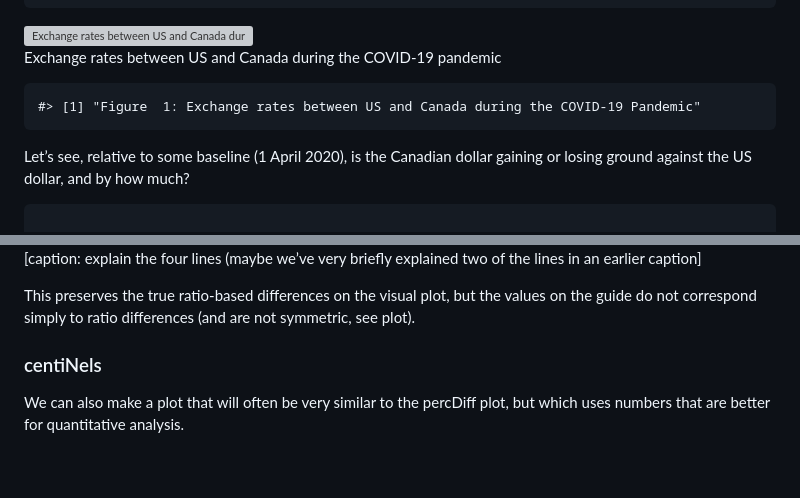
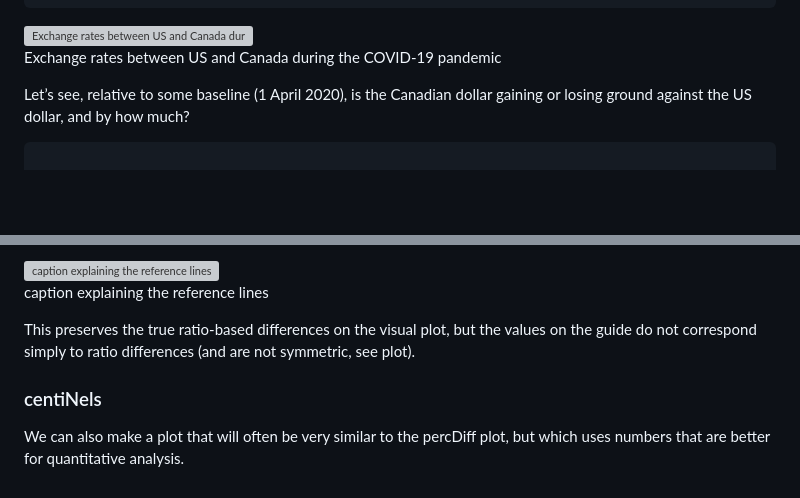
Before and after one commit to mikeroswell/ratioScales, a Markdown page: README.md, 2 parts joined by grey strips. Drawn GitHub-style; blank space fills up the shorter version; grey boxes are pictures that could not be loaded.

Commit message:
Re-build Rmarkdown files

```diff
--- a/README.md
+++ b/README.md
@@ -56,8 +56,6 @@ Exchange rates between US and Canada during the COVID-19 pandemic
 </p>
 
 </div>
-
-    #> [1] "Figure  1: Exchange rates between US and Canada during the COVID-19 Pandemic"
 
 Let’s see, relative to some baseline (1 April 2020), is the Canadian
 dollar gaining or losing ground against the US dollar, and by how much?
@@ -164,6 +162,10 @@ exch %>%  ggplot(aes(date, exRate_scale, color = direction)) +
 
-\[caption: explain the four lines (maybe we’ve very briefly explained
-two of the lines in an earlier caption\]
+<img src="man/figures/README-percDiff_example-1.png" alt="caption explaining the reference lines" width="50%" />
+<p class="caption">
+caption explaining the reference lines
+</p>
+
+</div>
 
 This preserves the true ratio-based differences on the visual plot, but
 the values on the guide do not correspond simply to ratio differences
@@ -177,6 +179,8 @@ quantitative analysis. </metatext>
 
 <!-- some COMMENTS here to keep track of
 We think we are currently using GitHub Actions to re-render `README.Rmd` every time you push. An example workflow can be found here: <https://github.com/r-lib/actions/tree/v1/examples>.
-&#10;When you add a new plot, don't forget to commit and push the resulting figure files, so they display on GitHub and CRAN.
-&#10;Add alt-text (and consider adding short captions as well) to all figures
+
+When you add a new plot, don't forget to commit and push the resulting figure files, so they display on GitHub and CRAN.
+
+Add alt-text (and consider adding short captions as well) to all figures
 -->
```
Also changed, not shown: other parts of README.md (+1 -1 lines).
